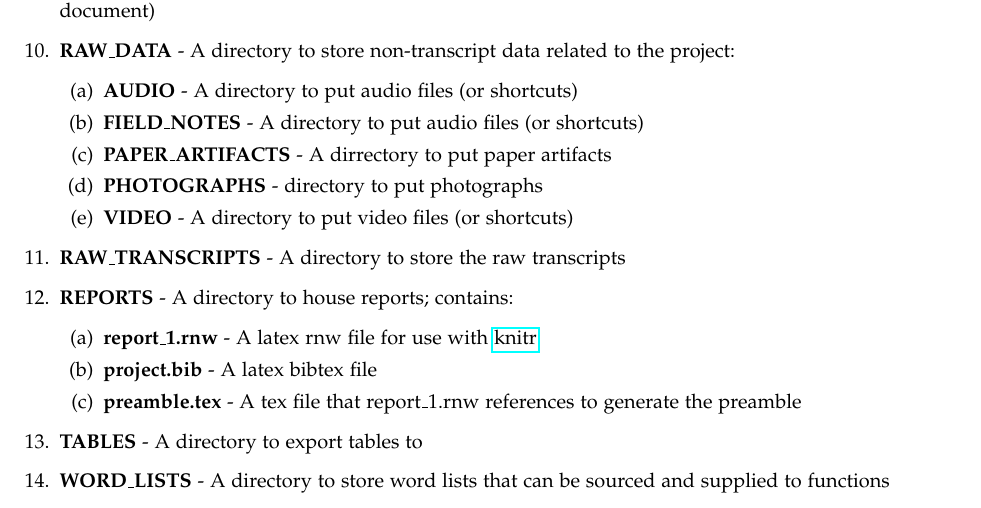
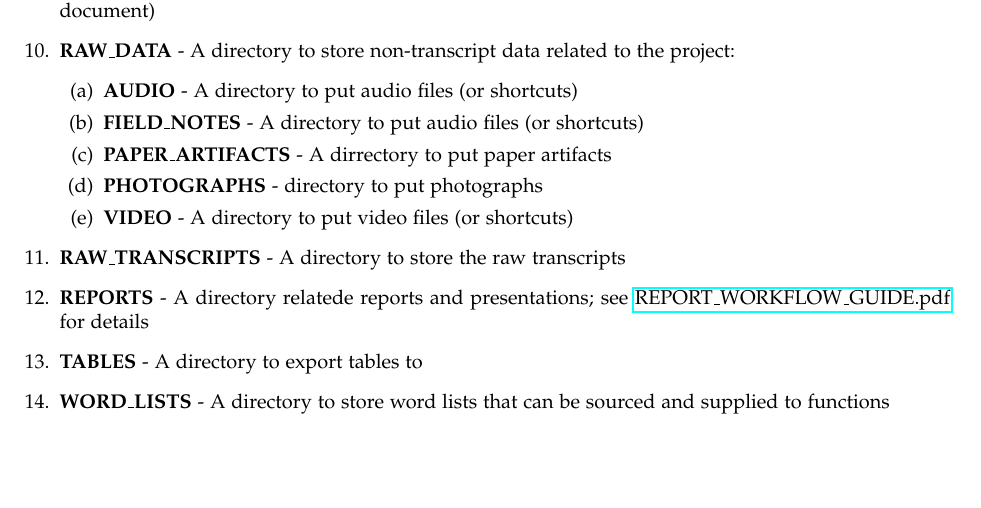
Before and after one commit to trinker/qdap, a LaTeX document (inst/pdf_gen/PROJECT_WORKFLOW_GUIDE.tex): part of page 1 of 2, cut so that both start at the same text, the shorter picture padded with empty space. Compiled offline with pdfLaTeX.

Commit message:
updated qdap with reports package

```diff
--- a/inst/pdf_gen/PROJECT_WORKFLOW_GUIDE.tex
+++ b/inst/pdf_gen/PROJECT_WORKFLOW_GUIDE.tex
@@ -104,12 +104,7 @@ The project template includes these main directories and scripts:
      \item \textbf{VIDEO} - A directory to put video files (or shortcuts)
   \end{enumerate}
   \item \textbf{RAW\_TRANSCRIPTS} - A directory to store the raw transcripts
-  \item \textbf{REPORTS} - A directory to house reports; contains:
-  \begin{enumerate}
-     \item \textbf{report\_1.rnw} - A latex rnw file for use with \href{http://yihui.name/knitr/}{knitr}
-     \item \textbf{project.bib} - A latex bibtex file
-     \item \textbf{preamble.tex} - A tex file that report\_1.rnw references to generate the preamble
-  \end{enumerate}
+  \item \textbf{REPORTS} - A directory relatede reports and presentations; see \href{https://dl.dropbox.com/u/61803503/packages/REPORT_WORKFLOW_GUIDE.pdf}{REPORT\_WORKFLOW\_GUIDE.pdf} for details
   \item \textbf{TABLES} - A directory to export tables to
   \item \textbf{WORD\_LISTS} - A directory to store word lists that can be sourced and supplied to functions
   \item \textbf{.Rprofile} - Performs certan tasks such as loading libraries,
```
Also changed, not shown: inst/pdf_gen/PROJECT_WORKFLOW_GUIDE-concordance.tex (+1 -1 lines), inst/extdata/docs/PROJECT_WORKFLOW_GUIDE.pdf, inst/pdf_gen/PROJECT_WORKFLOW_GUIDE.pdf, 7 other files.
